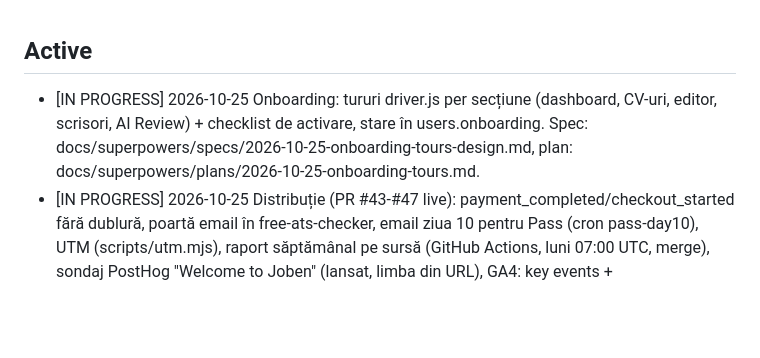
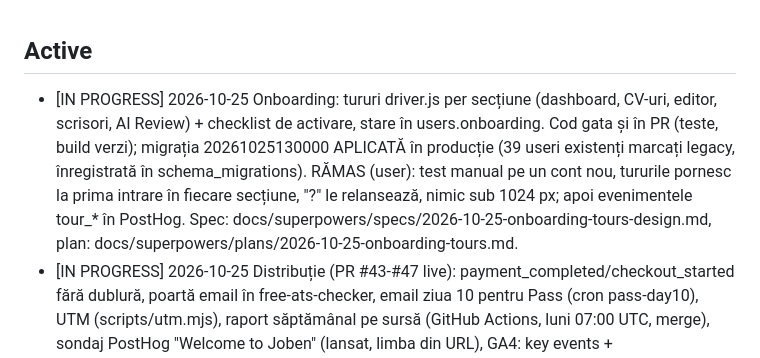
Before and after one commit to teodor-vladconstantin/joben-ai-resume, a Markdown page: TODO.md, the part around the change. Drawn GitHub-style; blank space fills up the shorter version.

Commit message:
docs(todo): onboarding tours implemented, migration applied, manual test remaining
Co-Authored-By: Claude Sonnet 5.5 <noreply@anthropic.com>

```diff
--- a/TODO.md
+++ b/TODO.md
@@ -1,5 +1,5 @@
 ## Active
-- [IN PROGRESS] 2026-10-25 Onboarding: tururi driver.js per secțiune (dashboard, CV-uri, editor, scrisori, AI Review) + checklist de activare, stare în users.onboarding. Spec: docs/superpowers/specs/2026-10-25-onboarding-tours-design.md, plan: docs/superpowers/plans/2026-10-25-onboarding-tours.md.
+- [IN PROGRESS] 2026-10-25 Onboarding: tururi driver.js per secțiune (dashboard, CV-uri, editor, scrisori, AI Review) + checklist de activare, stare în users.onboarding. Cod gata și în PR (teste, build verzi); migrația 20261025130000 APLICATĂ în producție (39 useri existenți marcați legacy, înregistrată în schema_migrations). RĂMAS (user): test manual pe un cont nou, tururile pornesc la prima intrare în fiecare secțiune, "?" le relansează, nimic sub 1024 px; apoi evenimentele tour_* în PostHog. Spec: docs/superpowers/specs/2026-10-25-onboarding-tours-design.md, plan: docs/superpowers/plans/2026-10-25-onboarding-tours.md.
 - [IN PROGRESS] 2026-10-25 Distribuție (PR #43-#47 live): payment_completed/checkout_started fără dublură, poartă email în free-ats-checker,
   email ziua 10 pentru Pass (cron pass-day10), UTM (scripts/utm.mjs), raport săptămânal pe sursă (GitHub Actions, luni 07:00 UTC, merge),
   sondaj PostHog "Welcome to Joben" (lansat, limba din URL), GA4: key events + accounts.google.com la unwanted referrals,
```
